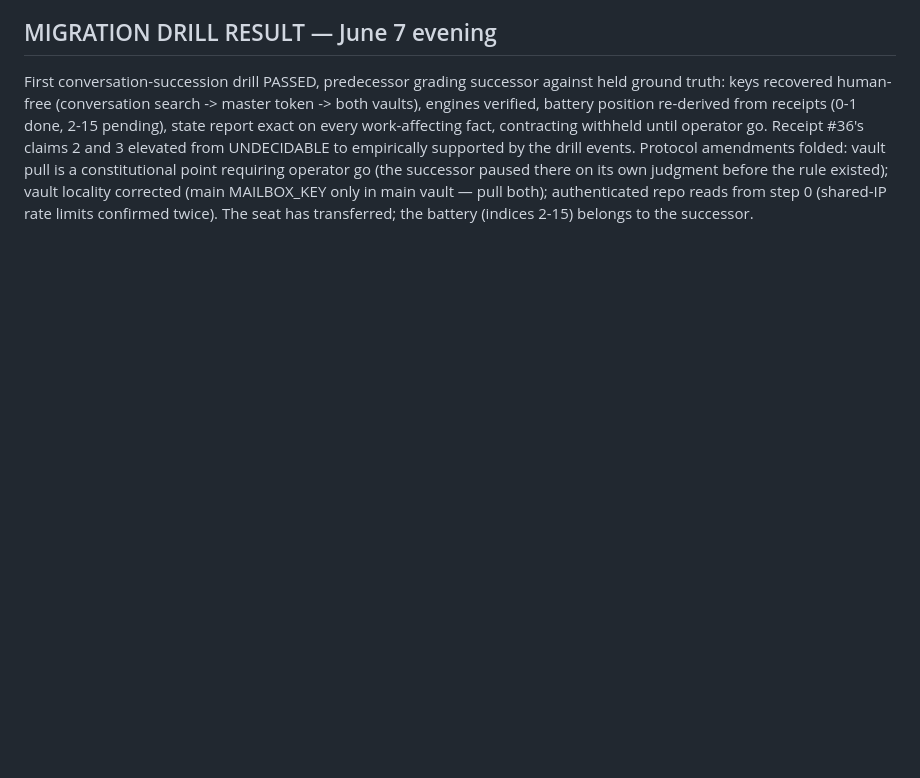
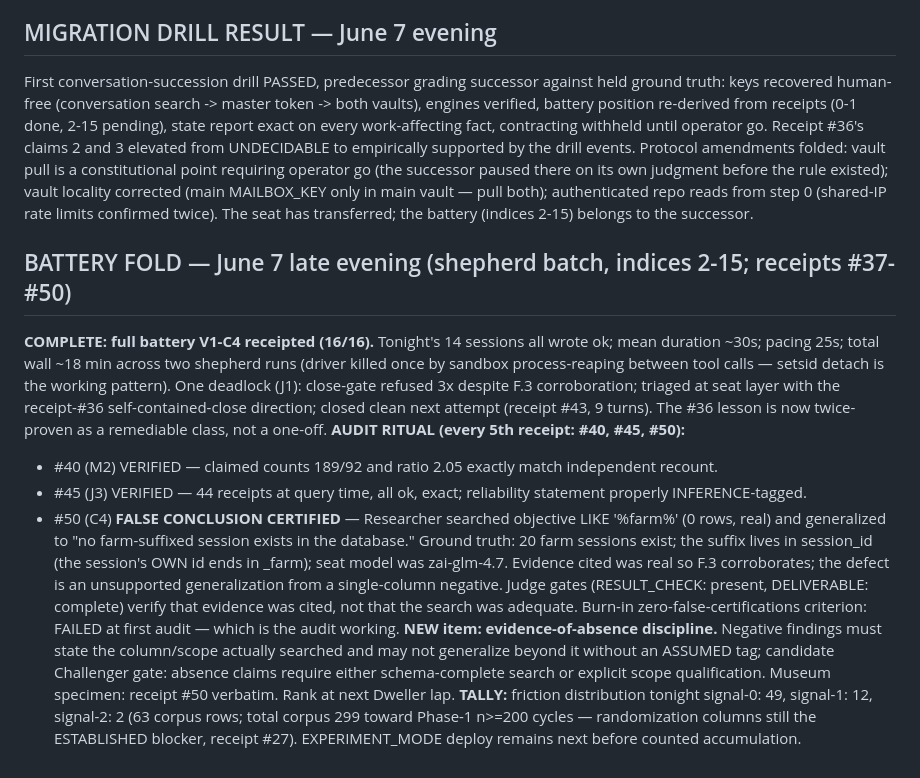
Before and after one commit to PatrickKillebrew/ontinuity, a Markdown page: live/agent_queue.md, the part around the change. Drawn GitHub-style; blank space fills up the shorter version.

Commit message:
Battery fold: receipts #37-#50, audit ritual results incl. #50 false-certification finding
Assisted-by: claude.ai-chat:claude-opus-4.8

```diff
--- a/live/agent_queue.md
+++ b/live/agent_queue.md
@@ -117,3 +117,13 @@ June 7: Phase-0 instrumentation (d17, acceptance PASSED: corpus measures behavio
 
 ## MIGRATION DRILL RESULT — June 7 evening
 First conversation-succession drill PASSED, predecessor grading successor against held ground truth: keys recovered human-free (conversation search -> master token -> both vaults), engines verified, battery position re-derived from receipts (0-1 done, 2-15 pending), state report exact on every work-affecting fact, contracting withheld until operator go. Receipt #36's claims 2 and 3 elevated from UNDECIDABLE to empirically supported by the drill events. Protocol amendments folded: vault pull is a constitutional point requiring operator go (the successor paused there on its own judgment before the rule existed); vault locality corrected (main MAILBOX_KEY only in main vault — pull both); authenticated repo reads from step 0 (shared-IP rate limits confirmed twice). The seat has transferred; the battery (indices 2-15) belongs to the successor.
+
+
+## BATTERY FOLD — June 7 late evening (shepherd batch, indices 2-15; receipts #37-#50)
+**COMPLETE: full battery V1-C4 receipted (16/16).** Tonight's 14 sessions all wrote ok; mean duration ~30s; pacing 25s; total wall ~18 min across two shepherd runs (driver killed once by sandbox process-reaping between tool calls — setsid detach is the working pattern). One deadlock (J1): close-gate refused 3x despite F.3 corroboration; triaged at seat layer with the receipt-#36 self-contained-close direction; closed clean next attempt (receipt #43, 9 turns). The #36 lesson is now twice-proven as a remediable class, not a one-off.
+**AUDIT RITUAL (every 5th receipt: #40, #45, #50):**
+- #40 (M2) VERIFIED — claimed counts 189/92 and ratio 2.05 exactly match independent recount.
+- #45 (J3) VERIFIED — 44 receipts at query time, all ok, exact; reliability statement properly INFERENCE-tagged.
+- #50 (C4) **FALSE CONCLUSION CERTIFIED** — Researcher searched objective LIKE '%farm%' (0 rows, real) and generalized to "no farm-suffixed session exists in the database." Ground truth: 20 farm sessions exist; the suffix lives in session_id (the session's OWN id ends in _farm); seat model was zai-glm-4.7. Evidence cited was real so F.3 corroborates; the defect is an unsupported generalization from a single-column negative. Judge gates (RESULT_CHECK: present, DELIVERABLE: complete) verify that evidence was cited, not that the search was adequate. Burn-in zero-false-certifications criterion: FAILED at first audit — which is the audit working.
+**NEW item: evidence-of-absence discipline.** Negative findings must state the column/scope actually searched and may not generalize beyond it without an ASSUMED tag; candidate Challenger gate: absence claims require either schema-complete search or explicit scope qualification. Museum specimen: receipt #50 verbatim. Rank at next Dweller lap.
+**TALLY:** friction distribution tonight signal-0: 49, signal-1: 12, signal-2: 2 (63 corpus rows; total corpus 299 toward Phase-1 n>=200 cycles — randomization columns still the ESTABLISHED blocker, receipt #27). EXPERIMENT_MODE deploy remains next before counted accumulation.
```
